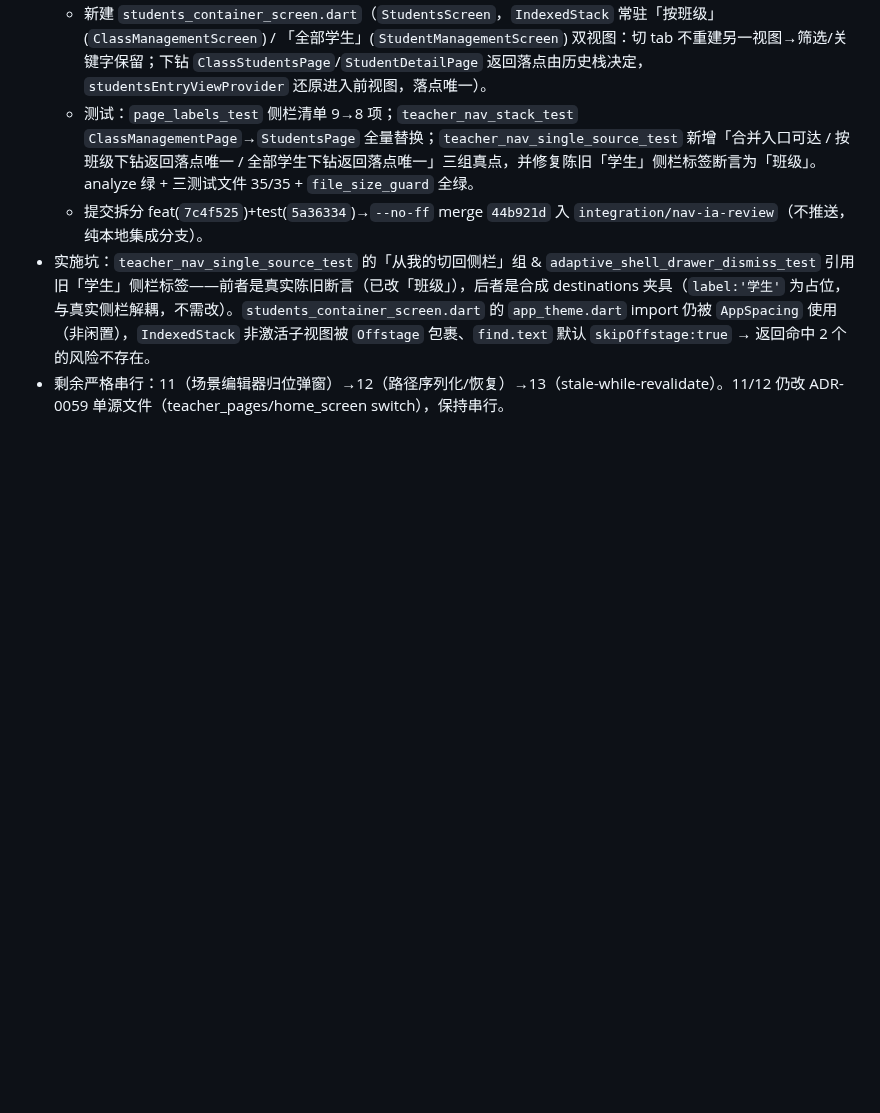
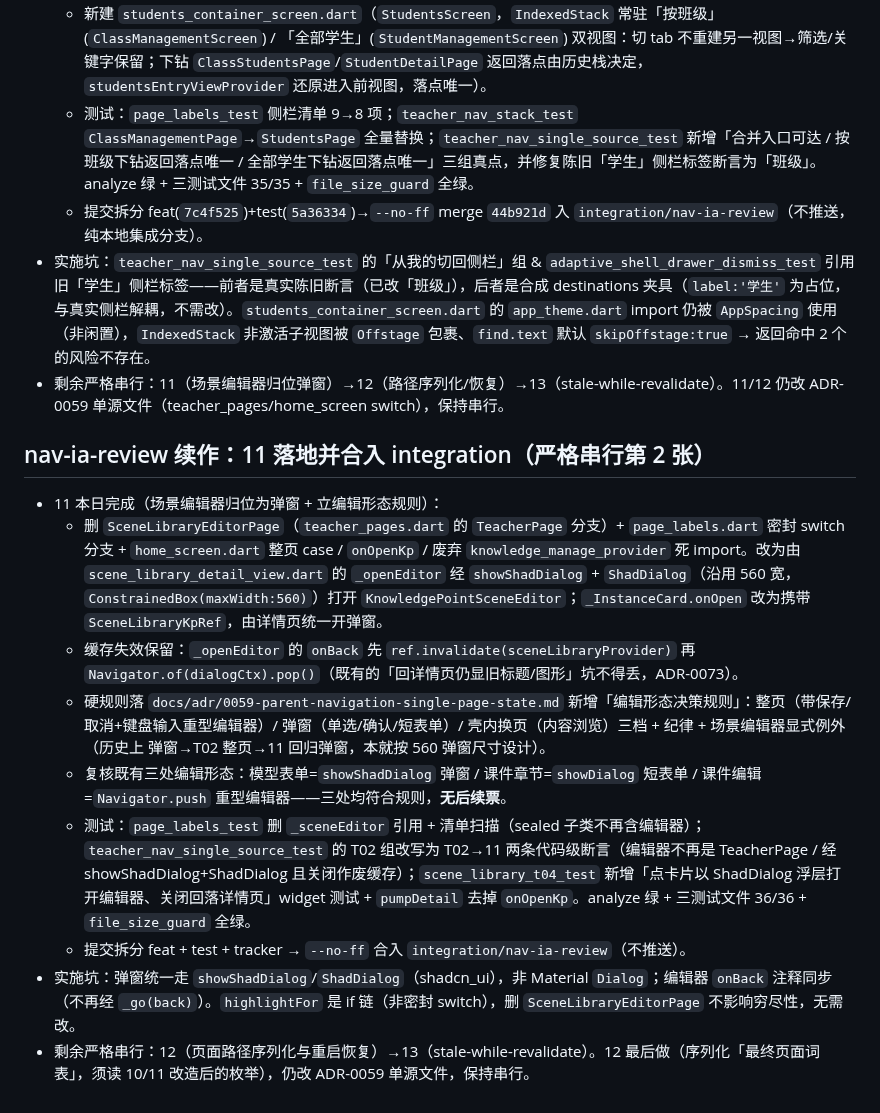
Before and after one commit to annilq/openedu, a Markdown page: .workbuddy/memory/2026-10-14.md, the part around the change. Drawn GitHub-style; blank space fills up the shorter version.

Commit message:
chore(tracker): nav-ia-review 11 marked done; ADR-0059 补充编辑形态决策规则; memory log
- INDEX 状态表 11 → done。
- issue 11 验收六项全勾 + 复核结论（三处编辑形态均符合规则，无后续票）。
- ADR-0059 新增『编辑形态决策规则』段：整页/弹窗/壳内换页三档 + 纪律 + 场景编辑器显式例外。
- memory 追加 11 落地日志。

```diff
--- a/.workbuddy/memory/2026-10-14.md
+++ b/.workbuddy/memory/2026-10-14.md
@@ -125,3 +125,14 @@
   - 提交拆分 feat(`7c4f525`)+test(`5a36334`)→`--no-ff` merge `44b921d` 入 `integration/nav-ia-review`（不推送，纯本地集成分支）。
 - 实施坑：`teacher_nav_single_source_test` 的「从我的切回侧栏」组 & `adaptive_shell_drawer_dismiss_test` 引用旧「学生」侧栏标签——前者是真实陈旧断言（已改「班级」），后者是合成 destinations 夹具（`label:'学生'` 为占位，与真实侧栏解耦，不需改）。`students_container_screen.dart` 的 `app_theme.dart` import 仍被 `AppSpacing` 使用（非闲置），`IndexedStack` 非激活子视图被 `Offstage` 包裹、`find.text` 默认 `skipOffstage:true` → 返回命中 2 个的风险不存在。
 - 剩余严格串行：11（场景编辑器归位弹窗）→12（路径序列化/恢复）→13（stale-while-revalidate）。11/12 仍改 ADR-0059 单源文件（teacher_pages/home_screen switch），保持串行。
+
+## nav-ia-review 续作：11 落地并合入 integration（严格串行第 2 张）
+- 11 本日完成（场景编辑器归位为弹窗 + 立编辑形态规则）：
+  - 删 `SceneLibraryEditorPage`（`teacher_pages.dart` 的 `TeacherPage` 分支）+ `page_labels.dart` 密封 switch 分支 + `home_screen.dart` 整页 case / `onOpenKp` / 废弃 `knowledge_manage_provider` 死 import。改为由 `scene_library_detail_view.dart` 的 `_openEditor` 经 `showShadDialog` + `ShadDialog`（沿用 560 宽，`ConstrainedBox(maxWidth:560)`）打开 `KnowledgePointSceneEditor`；`_InstanceCard.onOpen` 改为携带 `SceneLibraryKpRef`，由详情页统一开弹窗。
+  - 缓存失效保留：`_openEditor` 的 `onBack` 先 `ref.invalidate(sceneLibraryProvider)` 再 `Navigator.of(dialogCtx).pop()`（既有的「回详情页仍显旧标题/图形」坑不得丢，ADR-0073）。
+  - 硬规则落 `docs/adr/0059-parent-navigation-single-page-state.md` 新增「编辑形态决策规则」：整页（带保存/取消+键盘输入重型编辑器）/ 弹窗（单选/确认/短表单）/ 壳内换页（内容浏览）三档 + 纪律 + 场景编辑器显式例外（历史上 弹窗→T02 整页→11 回归弹窗，本就按 560 弹窗尺寸设计）。
+  - 复核既有三处编辑形态：模型表单=`showShadDialog` 弹窗 / 课件章节=`showDialog` 短表单 / 课件编辑=`Navigator.push` 重型编辑器——三处均符合规则，**无后续票**。
+  - 测试：`page_labels_test` 删 `_sceneEditor` 引用 + 清单扫描（sealed 子类不再含编辑器）；`teacher_nav_single_source_test` 的 T02 组改写为 T02→11 两条代码级断言（编辑器不再是 TeacherPage / 经 showShadDialog+ShadDialog 且关闭作废缓存）；`scene_library_t04_test` 新增「点卡片以 ShadDialog 浮层打开编辑器、关闭回落详情页」widget 测试 + `pumpDetail` 去掉 `onOpenKp`。analyze 绿 + 三测试文件 36/36 + `file_size_guard` 全绿。
+  - 提交拆分 feat + test + tracker → `--no-ff` 合入 `integration/nav-ia-review`（不推送）。
+- 实施坑：弹窗统一走 `showShadDialog`/`ShadDialog`（shadcn_ui），非 Material `Dialog`；编辑器 `onBack` 注释同步（不再经 `_go(back)`）。`highlightFor` 是 if 链（非密封 switch），删 `SceneLibraryEditorPage` 不影响穷尽性，无需改。
+- 剩余严格串行：12（页面路径序列化与重启恢复）→13（stale-while-revalidate）。12 最后做（序列化「最终页面词表」，须读 10/11 改造后的枚举），仍改 ADR-0059 单源文件，保持串行。
```
Also changed, not shown: .scratch/nav-ia-review/INDEX.md (+1 -1 lines), 1 other file.
